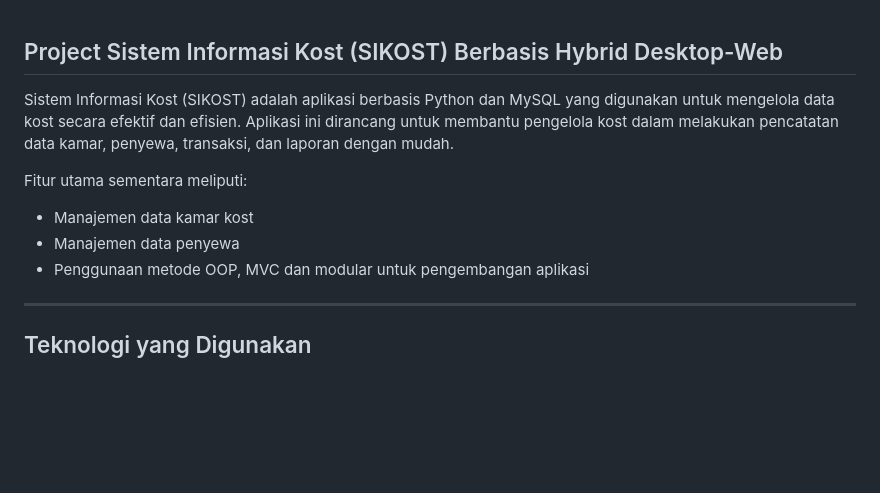
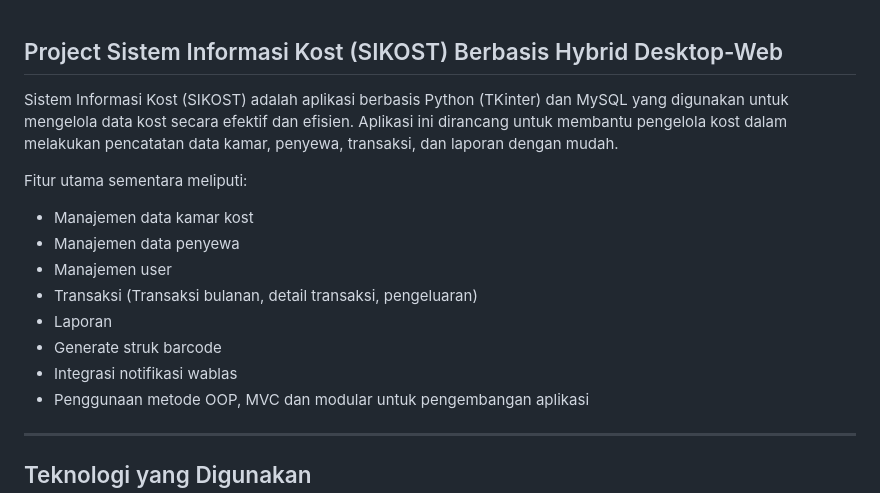
Before and after one commit to donisettt/sikost-hybrid-management-system, a Markdown page: README.md, the part around the change printed below. Rendered like a GitHub page; blank space fills up the shorter version.

```diff
--- a/README.md
+++ b/README.md
@@ -1,10 +1,15 @@
 ## Project Sistem Informasi Kost (SIKOST) Berbasis Hybrid Desktop-Web
 
-Sistem Informasi Kost (SIKOST) adalah aplikasi berbasis Python dan MySQL yang digunakan untuk mengelola data kost secara efektif dan efisien. Aplikasi ini dirancang untuk membantu pengelola kost dalam melakukan pencatatan data kamar, penyewa, transaksi, dan laporan dengan mudah.
+Sistem Informasi Kost (SIKOST) adalah aplikasi berbasis Python (TKinter) dan MySQL yang digunakan untuk mengelola data kost secara efektif dan efisien. Aplikasi ini dirancang untuk membantu pengelola kost dalam melakukan pencatatan data kamar, penyewa, transaksi, dan laporan dengan mudah.
 
 Fitur utama sementara meliputi:
 - Manajemen data kamar kost
 - Manajemen data penyewa
+- Manajemen user
+- Transaksi (Transaksi bulanan, detail transaksi, pengeluaran)
+- Laporan
+- Generate struk barcode
+- Integrasi notifikasi wablas
 - Penggunaan metode OOP, MVC dan modular untuk pengembangan aplikasi
 
 ---
```
Also changed, not shown: other parts of README.md (+5 -0 lines), image/1.png (added), image/2.png (added), image/uploads/2025-06-22/7244ea0ed6254e9eb2d0b39ff6c956b2.png (added), 6 other files.
